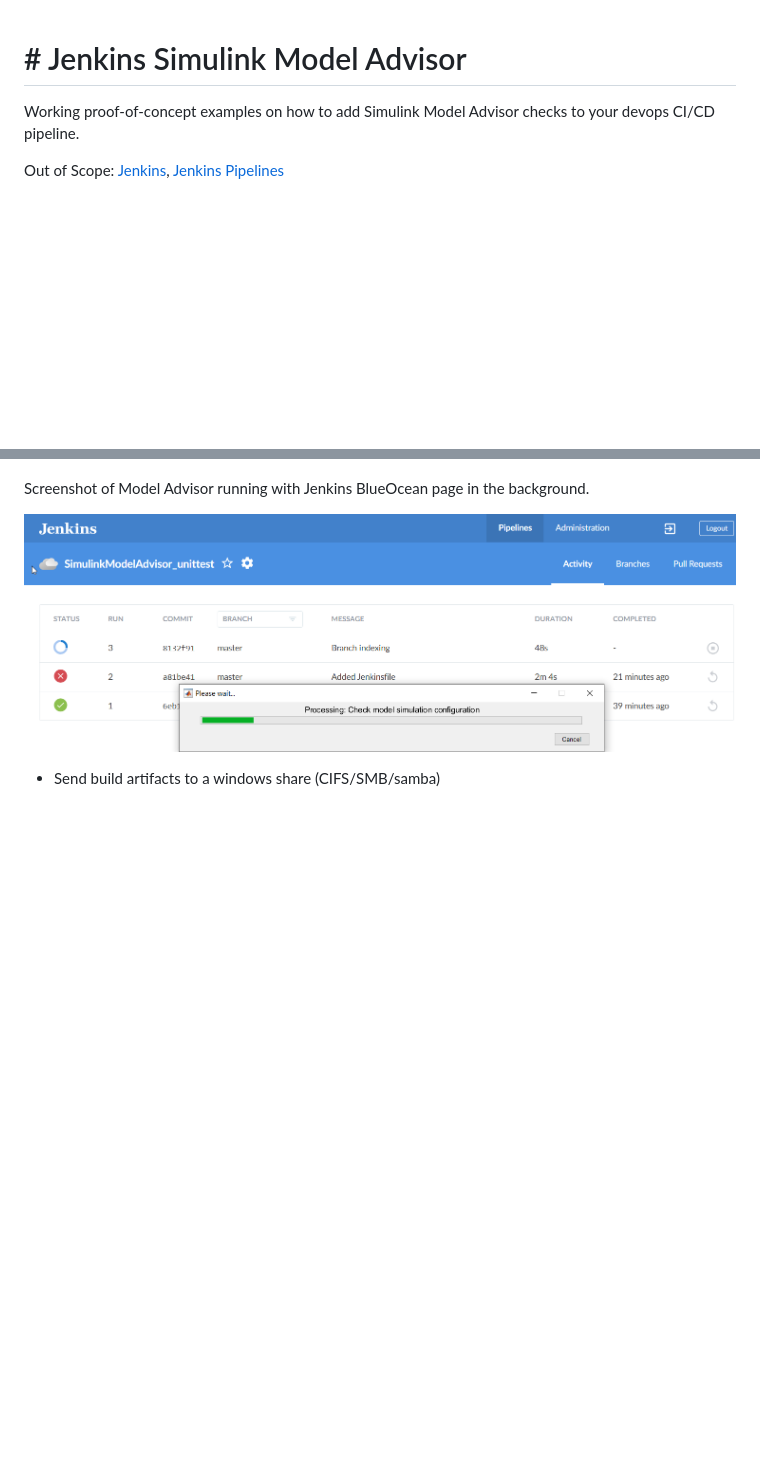
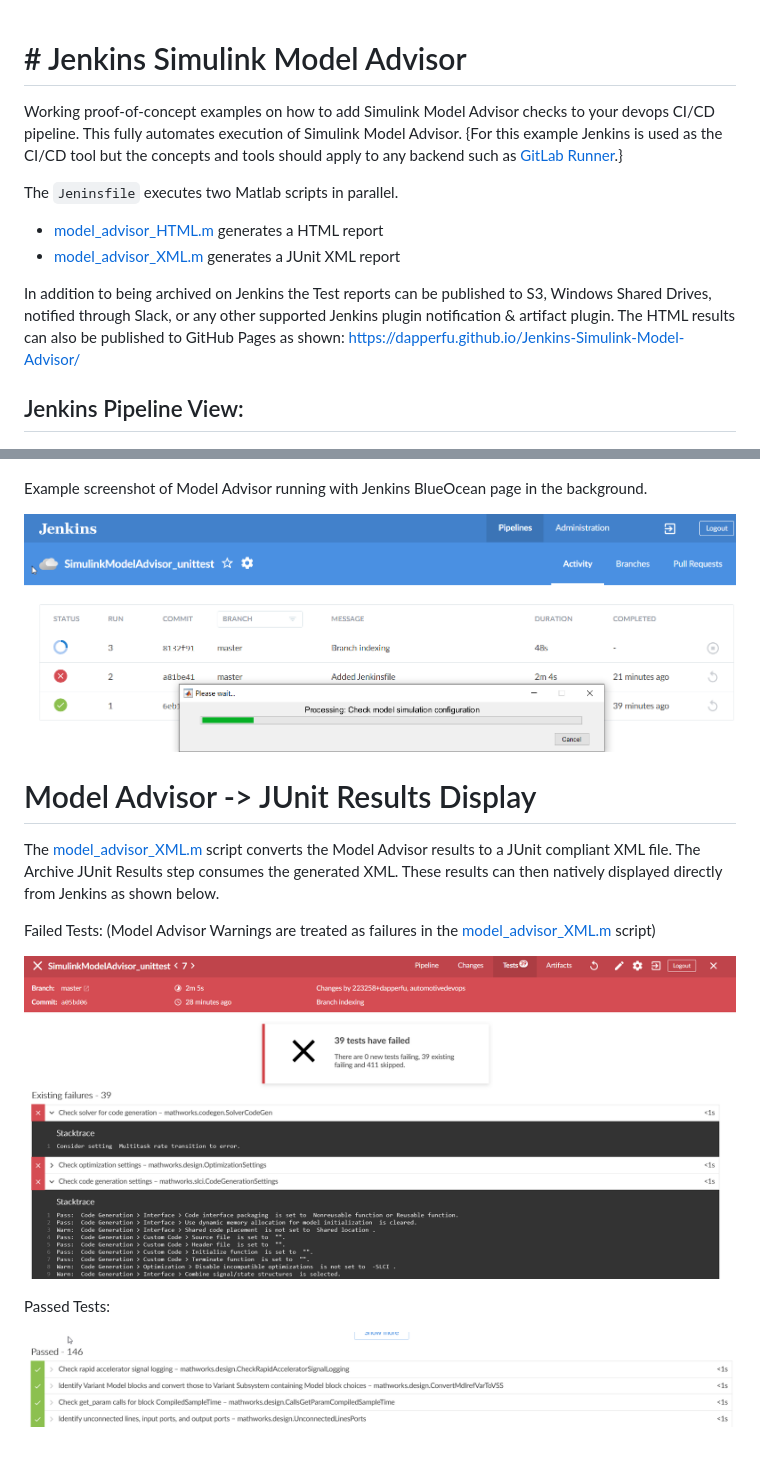
Before and after one commit to dapperfu/Jenkins-Simulink-Model-Advisor, a Markdown page: README.md, 2 parts joined by grey strips. Drawn GitHub-style; pictures changed too: Jenkins_junit.png (added), Jenkins_junit_passed.png (added); blank space fills up the shorter version.

```diff
--- a/README.md
+++ b/README.md
@@ -1,21 +1,32 @@
+
+
 # # Jenkins Simulink Model Advisor
 
-Working proof-of-concept examples on how to add Simulink Model Advisor checks to your devops CI/CD pipeline.
+Working proof-of-concept examples on how to add Simulink Model Advisor checks to your devops CI/CD pipeline. This fully automates execution of Simulink Model Advisor. {For this example Jenkins is used as the CI/CD tool but the concepts and tools should apply to any backend such as [GitLab Runner](https://docs.gitlab.com/runner/install/windows.html).}
 
-Out of Scope: [Jenkins](https://www.jenkins.io/), [Jenkins Pipelines](https://www.jenkins.io/pipeline/getting-started-pipelines/)
+The `Jeninsfile` executes two Matlab scripts in parallel.
+
+- [model_advisor_HTML.m](model_advisor_HTML.m) generates a HTML report
+- [model_advisor_XML.m](model_advisor_XML.m) generates a JUnit XML report
+
+In addition to being archived on Jenkins the Test reports can be published to S3, Windows Shared Drives, notified through Slack, or any other supported Jenkins plugin notification & artifact plugin. The HTML results can also be published to GitHub Pages as shown: https://dapperfu.github.io/Jenkins-Simulink-Model-Advisor/
+
+## Jenkins Pipeline View:
 
 ![](Jenkins_pipeline.png)
 
-
-
-
-
-Screenshot of Model Advisor running with Jenkins BlueOcean page in the background.
+Example screenshot of Model Advisor running with Jenkins BlueOcean page in the background.
 
 ![Executing Model Advisor](Jenkins_run.png)
 
+# Model Advisor -> JUnit Results Display
 
+The [model_advisor_XML.m](model_advisor_XML.m) script converts the Model Advisor results to a JUnit compliant XML file. The Archive JUnit Results step consumes the generated XML. These results  can then natively displayed directly from Jenkins as shown below.
 
+Failed Tests: (Model Advisor Warnings are treated as failures in the [model_advisor_XML.m](model_advisor_XML.m) script)
 
+![](Jenkins_junit.png)
 
-- Send build artifacts to a windows share (CIFS/SMB/samba)
+Passed Tests:
+
+![](Jenkins_junit_passed.png)
```
Also changed, not shown: 1 other file.
